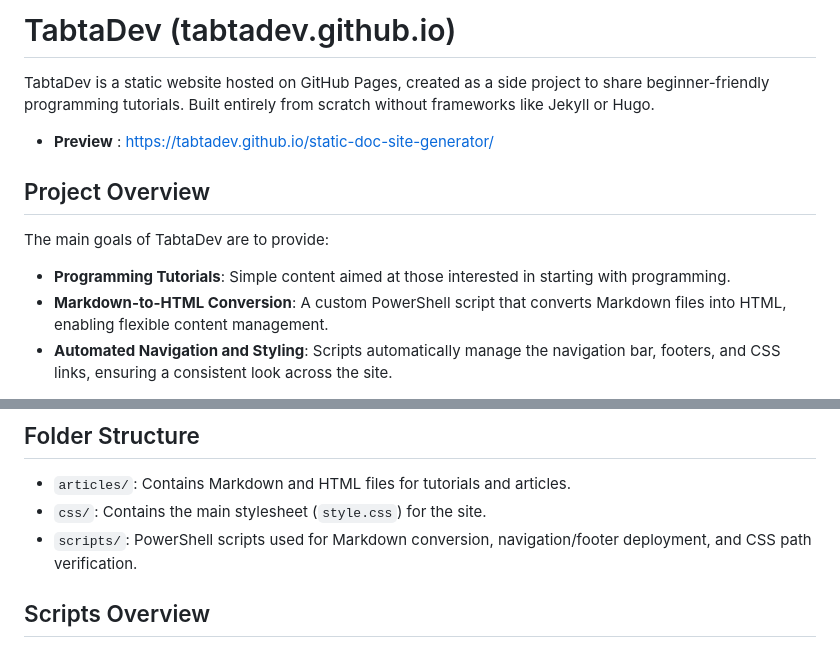
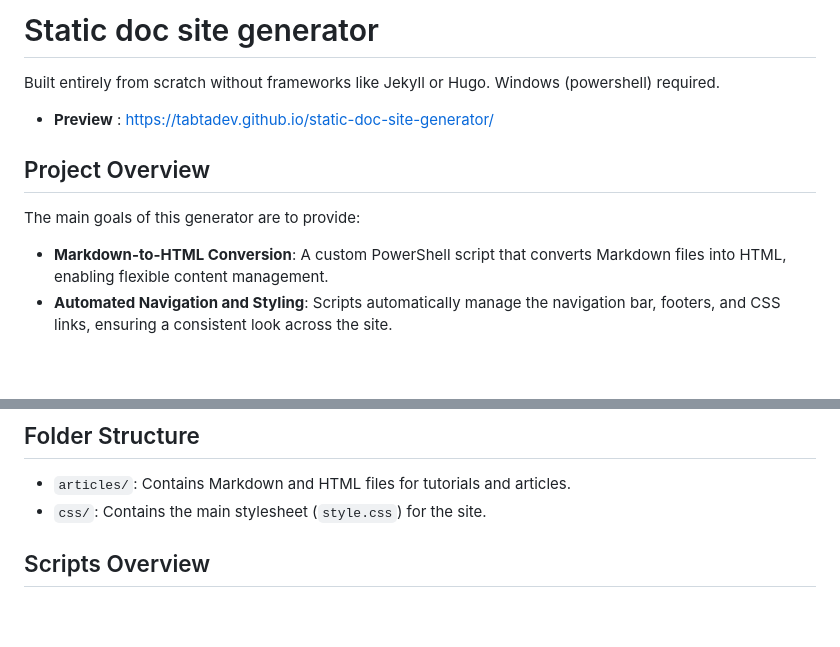
Before and after one commit to tabtadev/static-doc-site-generator, a Markdown page: README.md, 2 parts joined by grey strips. Drawn GitHub-style; blank space fills up the shorter version.

```diff
--- a/README.md
+++ b/README.md
@@ -1,13 +1,12 @@
-# TabtaDev (tabtadev.github.io)
+# Static doc site generator
 
-TabtaDev is a static website hosted on GitHub Pages, created as a side project to share beginner-friendly programming tutorials. Built entirely from scratch without frameworks like Jekyll or Hugo.
+Built entirely from scratch without frameworks like Jekyll or Hugo. Windows (powershell) required.
 * **Preview** : https://tabtadev.github.io/static-doc-site-generator/
 
 ## Project Overview
 
-The main goals of TabtaDev are to provide:
+The main goals of this generator are to provide:
 
-- **Programming Tutorials**: Simple content aimed at those interested in starting with programming.
 - **Markdown-to-HTML Conversion**: A custom PowerShell script that converts Markdown files into HTML, enabling flexible content management.
 - **Automated Navigation and Styling**: Scripts automatically manage the navigation bar, footers, and CSS links, ensuring a consistent look across the site.
 
@@ -49,7 +48,6 @@ Clone this repository to your local machine: `git clone https://github.com/tabta
 
 - `articles/`: Contains Markdown and HTML files for tutorials and articles.
 - `css/`: Contains the main stylesheet (`style.css`) for the site.
-- `scripts/`: PowerShell scripts used for Markdown conversion, navigation/footer deployment, and CSS path verification.
 
 ## Scripts Overview
 
```
